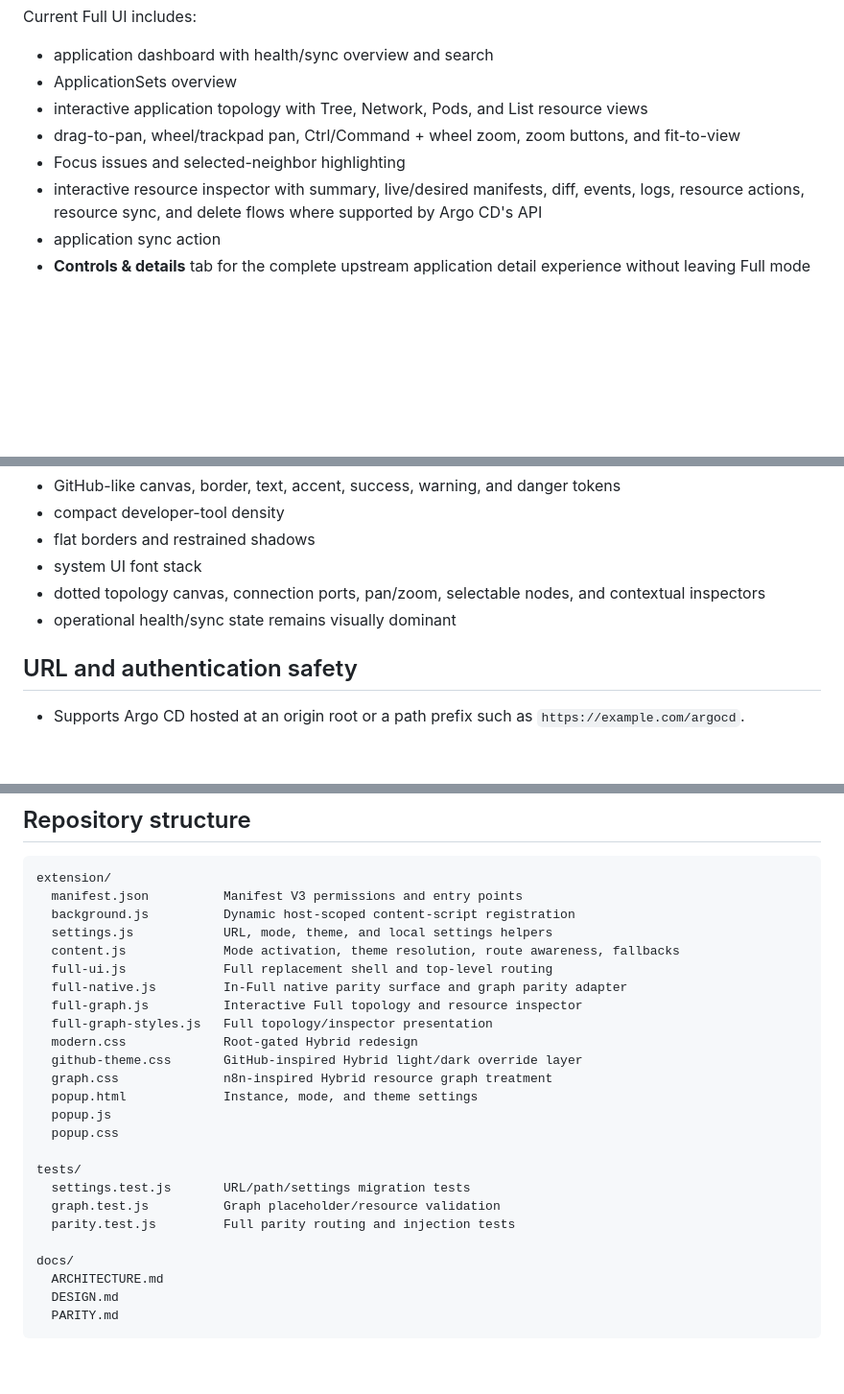
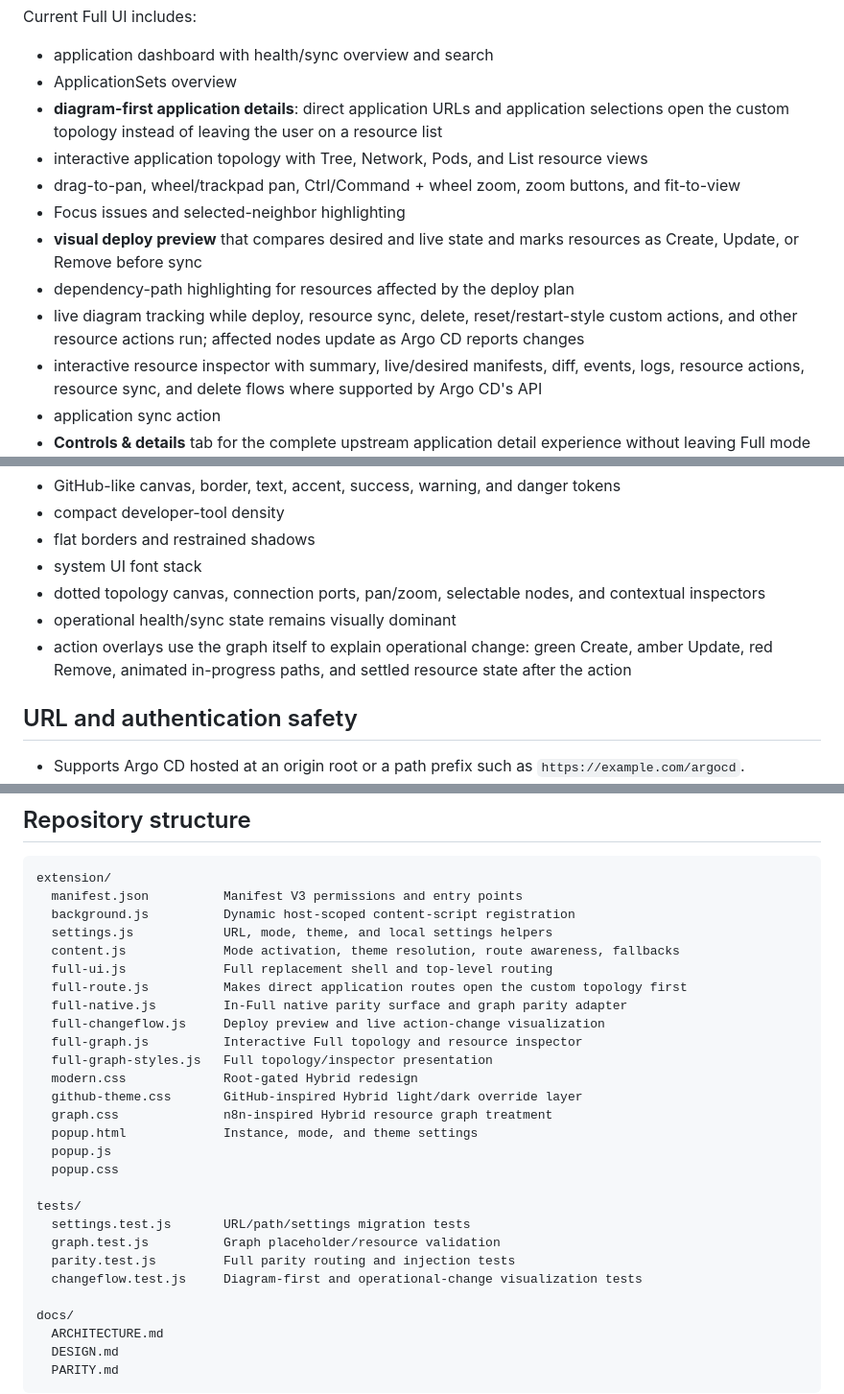
Before and after one commit to overbit/argocd-modern-ui, a Markdown page: README.md, 3 parts joined by grey strips. Shown at 96% size. Drawn GitHub-style; blank space fills up the shorter version.

Commit message:
docs: describe diagram-first application workflow

```diff
--- a/README.md
+++ b/README.md
@@ -29,9 +29,13 @@ Current Full UI includes:
 
 - application dashboard with health/sync overview and search
 - ApplicationSets overview
+- **diagram-first application details**: direct application URLs and application selections open the custom topology instead of leaving the user on a resource list
 - interactive application topology with Tree, Network, Pods, and List resource views
 - drag-to-pan, wheel/trackpad pan, Ctrl/Command + wheel zoom, zoom buttons, and fit-to-view
 - Focus issues and selected-neighbor highlighting
+- **visual deploy preview** that compares desired and live state and marks resources as Create, Update, or Remove before sync
+- dependency-path highlighting for resources affected by the deploy plan
+- live diagram tracking while deploy, resource sync, delete, reset/restart-style custom actions, and other resource actions run; affected nodes update as Argo CD reports changes
 - interactive resource inspector with summary, live/desired manifests, diff, events, logs, resource actions, resource sync, and delete flows where supported by Argo CD's API
 - application sync action
 - **Controls & details** tab for the complete upstream application detail experience without leaving Full mode
@@ -58,6 +62,7 @@ The visual system is deliberately GitHub-inspired, with n8n-inspired topology in
 - system UI font stack
 - dotted topology canvas, connection ports, pan/zoom, selectable nodes, and contextual inspectors
 - operational health/sync state remains visually dominant
+- action overlays use the graph itself to explain operational change: green Create, amber Update, red Remove, animated in-progress paths, and settled resource state after the action
 
 ## URL and authentication safety
 
@@ -100,7 +105,9 @@ extension/
   settings.js            URL, mode, theme, and local settings helpers
   content.js             Mode activation, theme resolution, route awareness, fallbacks
   full-ui.js             Full replacement shell and top-level routing
+  full-route.js          Makes direct application routes open the custom topology first
   full-native.js         In-Full native parity surface and graph parity adapter
+  full-changeflow.js     Deploy preview and live action-change visualization
   full-graph.js          Interactive Full topology and resource inspector
   full-graph-styles.js   Full topology/inspector presentation
   modern.css             Root-gated Hybrid redesign
@@ -114,6 +121,7 @@ tests/
   settings.test.js       URL/path/settings migration tests
   graph.test.js          Graph placeholder/resource validation
   parity.test.js         Full parity routing and injection tests
+  changeflow.test.js     Diagram-first and operational-change visualization tests
 
 docs/
   ARCHITECTURE.md
```
